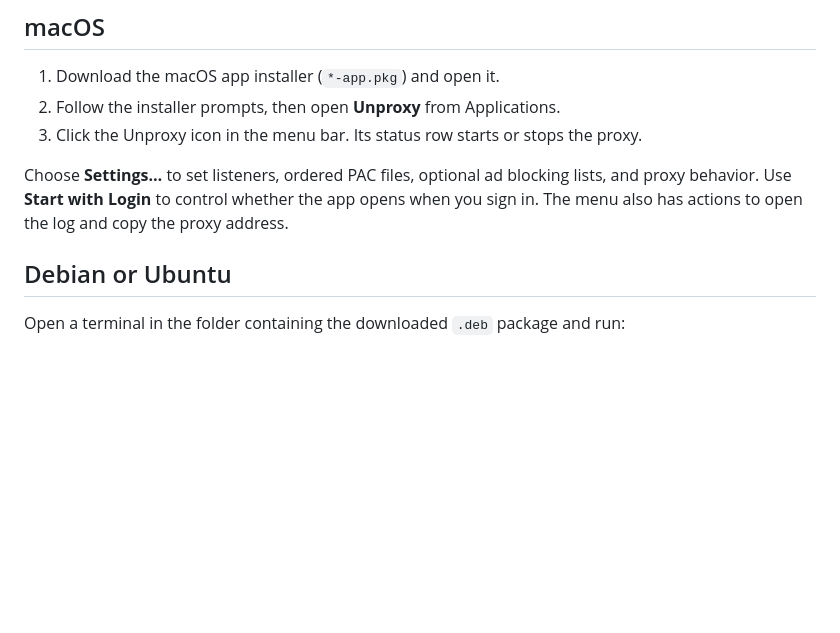
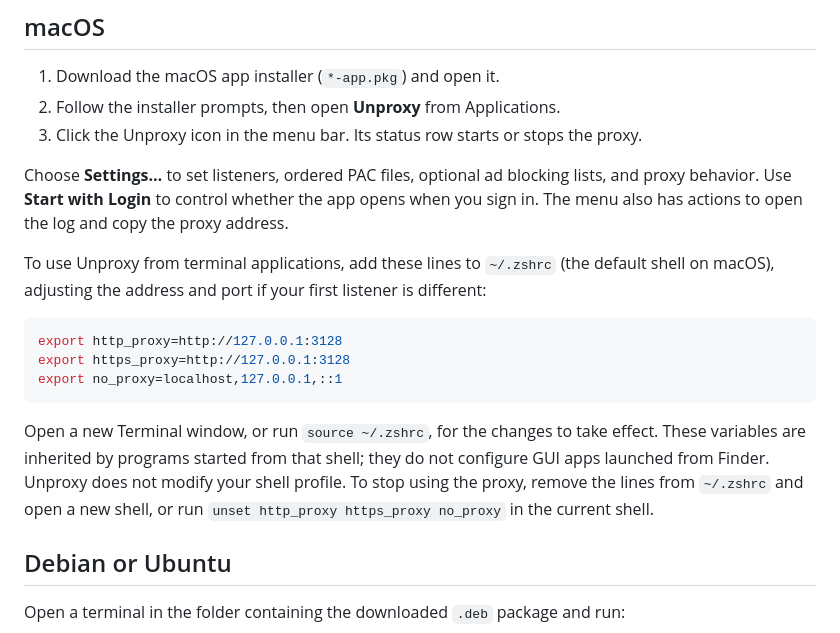
Before and after one commit to m42e/unproxy, a Markdown page: docs/installation.md, the part around the change. Drawn GitHub-style; blank space fills up the shorter version.

Commit message:
docs: document macOS proxy environment setup

````diff
--- a/docs/installation.md
+++ b/docs/installation.md
@@ -75,6 +75,23 @@ lists, and proxy behavior.
 Use **Start with Login** to control whether the app opens when you sign in. The
 menu also has actions to open the log and copy the proxy address.
 
+To use Unproxy from terminal applications, add these lines to `~/.zshrc` (the
+default shell on macOS), adjusting the address and port if your first listener
+is different:
+
+```sh
+export http_proxy=http://127.0.0.1:3128
+export https_proxy=http://127.0.0.1:3128
+export no_proxy=localhost,127.0.0.1,::1
+```
+
+Open a new Terminal window, or run `source ~/.zshrc`, for the changes to take
+effect. These variables are inherited by programs started from that shell;
+they do not configure GUI apps launched from Finder. Unproxy does not modify
+your shell profile. To stop using the proxy, remove the lines from `~/.zshrc`
+and open a new shell, or run `unset http_proxy https_proxy no_proxy` in the
+current shell.
+
 ## Debian or Ubuntu
 
 Open a terminal in the folder containing the downloaded `.deb` package and run:
````
